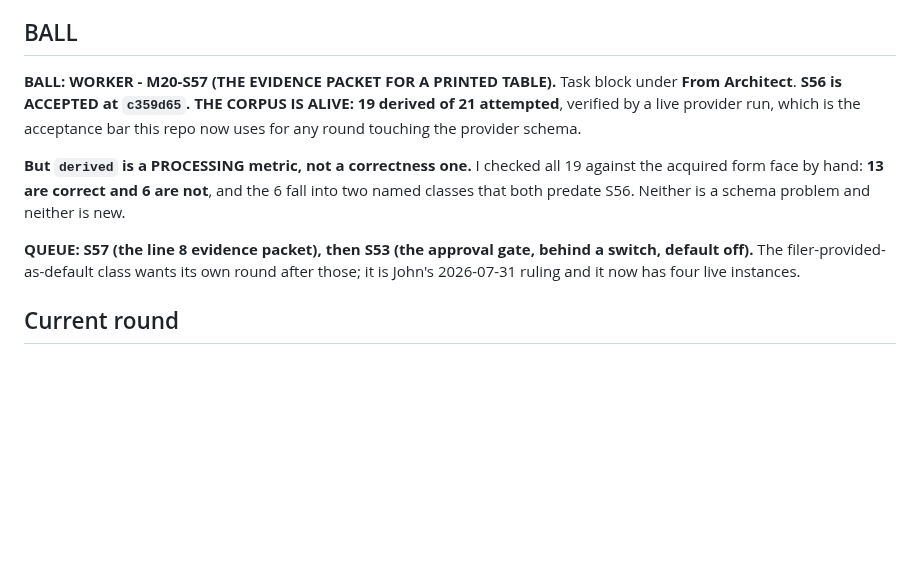
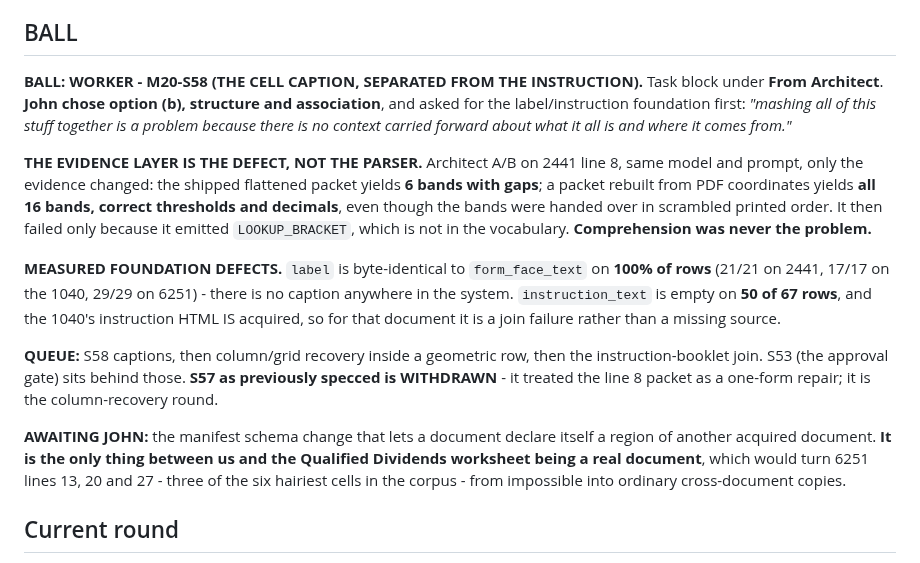
Before and after one commit to JohnKruse/tax_graph, a Markdown page: plans/AGENT_HANDOFF.md, the part around one of its changes. Drawn GitHub-style; blank space fills up the shorter version.

```diff
--- a/plans/AGENT_HANDOFF.md
+++ b/plans/AGENT_HANDOFF.md
@@ -17,18 +17,30 @@ place; do NOT spawn new per-topic note files. Standing rules: `../AGENTS.md`. Ma
 
 ## BALL
 
-**BALL: WORKER - M20-S57 (THE EVIDENCE PACKET FOR A PRINTED TABLE).** Task block under
-**From Architect**. **S56 is ACCEPTED at `c359d65`. THE CORPUS IS ALIVE: 19 derived of 21
-attempted**, verified by a live provider run, which is the acceptance bar this repo now uses for
-any round touching the provider schema.
+**BALL: WORKER - M20-S58 (THE CELL CAPTION, SEPARATED FROM THE INSTRUCTION).** Task block under
+**From Architect**. **John chose option (b), structure and association**, and asked for the
+label/instruction foundation first: *"mashing all of this stuff together is a problem because there
+is no context carried forward about what it all is and where it comes from."*
 
-**But `derived` is a PROCESSING metric, not a correctness one.** I checked all 19 against the
-acquired form face by hand: **13 are correct and 6 are not**, and the 6 fall into two named classes
-that both predate S56. Neither is a schema problem and neither is new.
+**THE EVIDENCE LAYER IS THE DEFECT, NOT THE PARSER.** Architect A/B on 2441 line 8, same model and
+prompt, only the evidence changed: the shipped flattened packet yields **6 bands with gaps**; a
+packet rebuilt from PDF coordinates yields **all 16 bands, correct thresholds and decimals**, even
+though the bands were handed over in scrambled printed order. It then failed only because it emitted
+`LOOKUP_BRACKET`, which is not in the vocabulary. **Comprehension was never the problem.**
 
-**QUEUE: S57 (the line 8 evidence packet), then S53 (the approval gate, behind a switch, default
-off).** The filer-provided-as-default class wants its own round after those; it is John's
-2026-07-31 ruling and it now has four live instances.
+**MEASURED FOUNDATION DEFECTS.** `label` is byte-identical to `form_face_text` on **100% of rows**
+(21/21 on 2441, 17/17 on the 1040, 29/29 on 6251) - there is no caption anywhere in the system.
+`instruction_text` is empty on **50 of 67 rows**, and the 1040's instruction HTML IS acquired, so
+for that document it is a join failure rather than a missing source.
+
+**QUEUE:** S58 captions, then column/grid recovery inside a geometric row, then the
+instruction-booklet join. S53 (the approval gate) sits behind those. **S57 as previously specced is
+WITHDRAWN** - it treated the line 8 packet as a one-form repair; it is the column-recovery round.
+
+**AWAITING JOHN:** the manifest schema change that lets a document declare itself a region of
+another acquired document. **It is the only thing between us and the Qualified Dividends worksheet
+being a real document**, which would turn 6251 lines 13, 20 and 27 - three of the six hairiest cells
+in the corpus - from impossible into ordinary cross-document copies.
 
 ## Current round
 
```
Also changed, not shown: other parts of plans/AGENT_HANDOFF.md (+61 -32 lines), AGENTS.md (+11 -0 lines).
